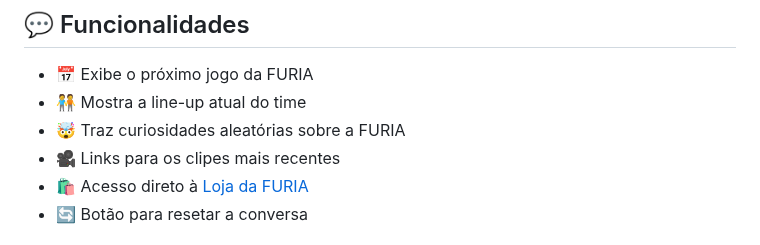
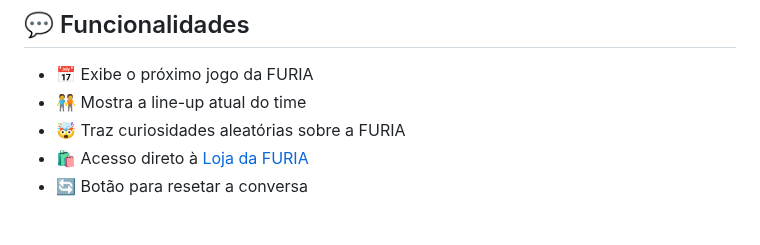
Before and after one commit to izabellealencar05/ChatBotFuria, a Markdown page: Readme.md, the part around the change. GitHub-like rendering.

```diff
--- a/Readme.md
+++ b/Readme.md
@@ -7,7 +7,6 @@ Um chatbot interativo feito em HTML, CSS e JavaScript para os fãs da FURIA e am
 - 📅 Exibe o próximo jogo da FURIA
 - 🧑‍🤝‍🧑 Mostra a line-up atual do time
 - 🤯 Traz curiosidades aleatórias sobre a FURIA
-- 🎥 Links para os clipes mais recentes
 - 🛍️ Acesso direto à [Loja da FURIA](https://acesse.one/LojaDaFuria)
 - 🔄 Botão para resetar a conversa
 
```
